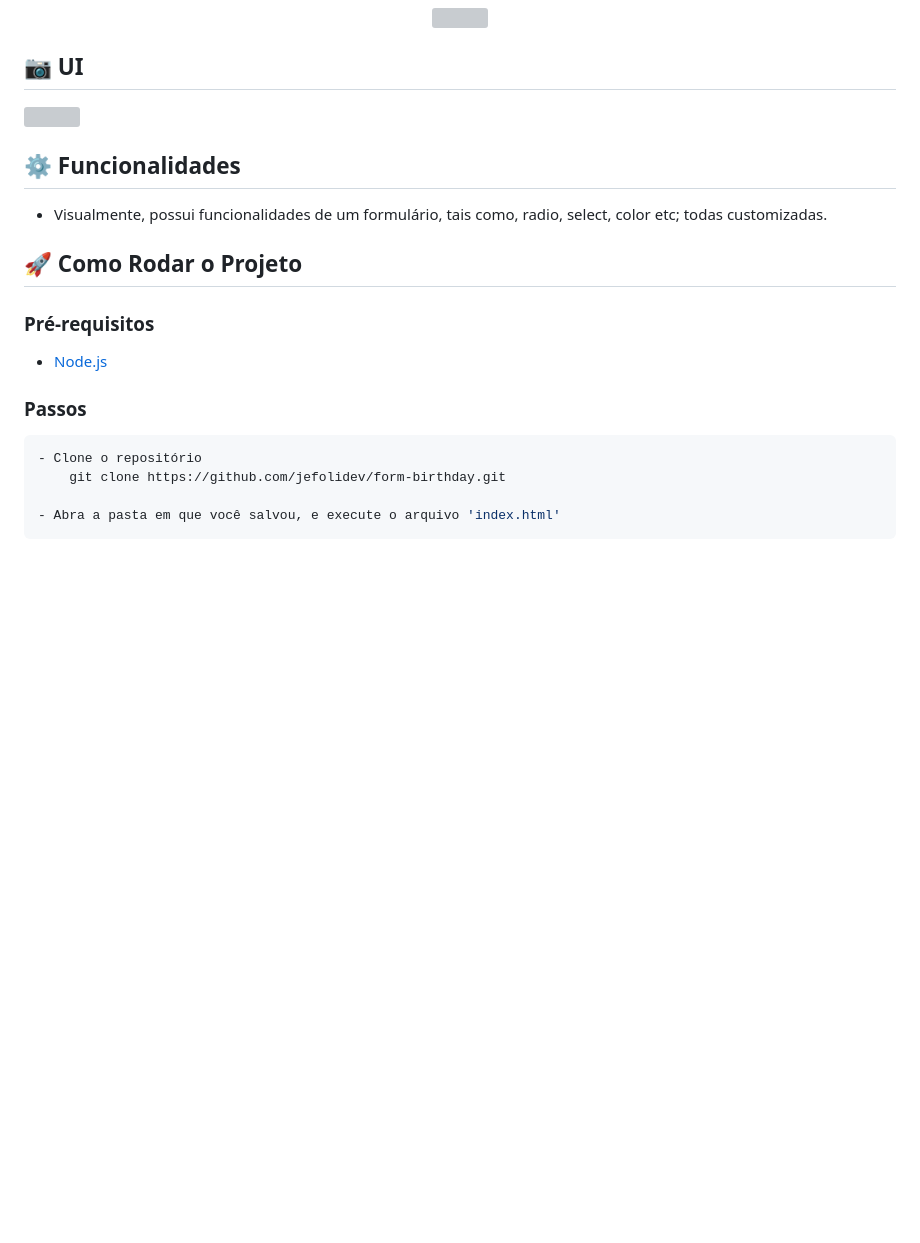
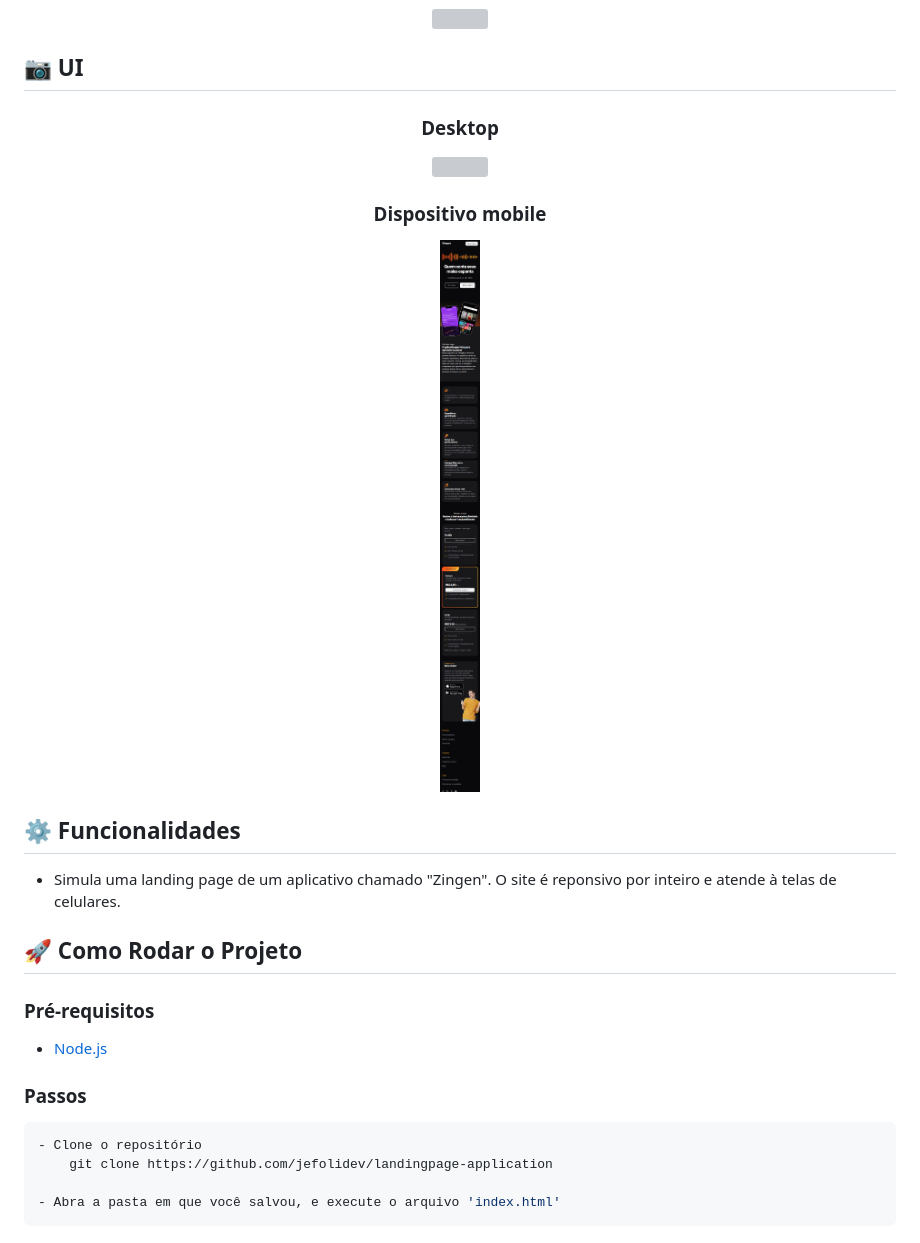
Before and after one commit to jefolidev/landingpage-application, a Markdown page: README.md, the part around the change. GitHub-like rendering; pictures changed too: public/full-page-phone.png (added); blank space fills up the shorter version; grey boxes are pictures that could not be loaded.

Commit message:
adicionado readme

````diff
--- a/README.md
+++ b/README.md
@@ -24,11 +24,20 @@ Nesa landing page trabalhei com foco na responsividade de diferentes tamanhos de
 
 ## 📷 UI
 
-<img src="./public/full-page.png">
+<div align="center">
+
+### Desktop
+
+<img src="./public/full-page-desktop.png">
+
+### Dispositivo mobile
+
+<img src="./public/full-page-phone.png">
+</div>
 
 ## ⚙️ Funcionalidades
 
-- Visualmente, possui funcionalidades de um formulário, tais como, radio, select, color etc; todas customizadas.
+- Simula uma landing page de um aplicativo chamado "Zingen". O site é reponsivo por inteiro e atende à telas de celulares.
 
 ## 🚀 Como Rodar o Projeto
 
@@ -40,7 +49,7 @@ Nesa landing page trabalhei com foco na responsividade de diferentes tamanhos de
 
 ```bash
 - Clone o repositório
-    git clone https://github.com/jefolidev/form-birthday.git
+    git clone https://github.com/jefolidev/landingpage-application
 
 - Abra a pasta em que você salvou, e execute o arquivo 'index.html'
 ```
````
